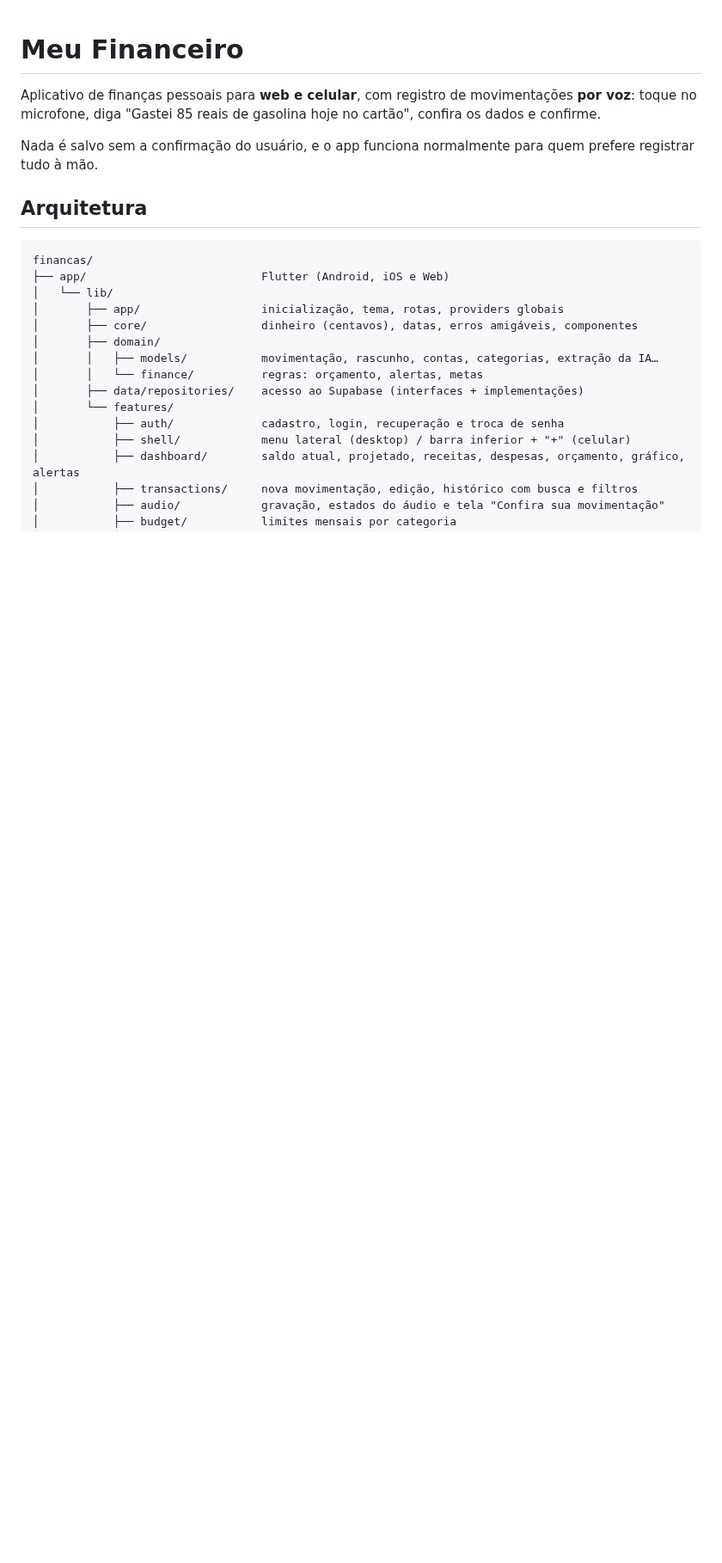
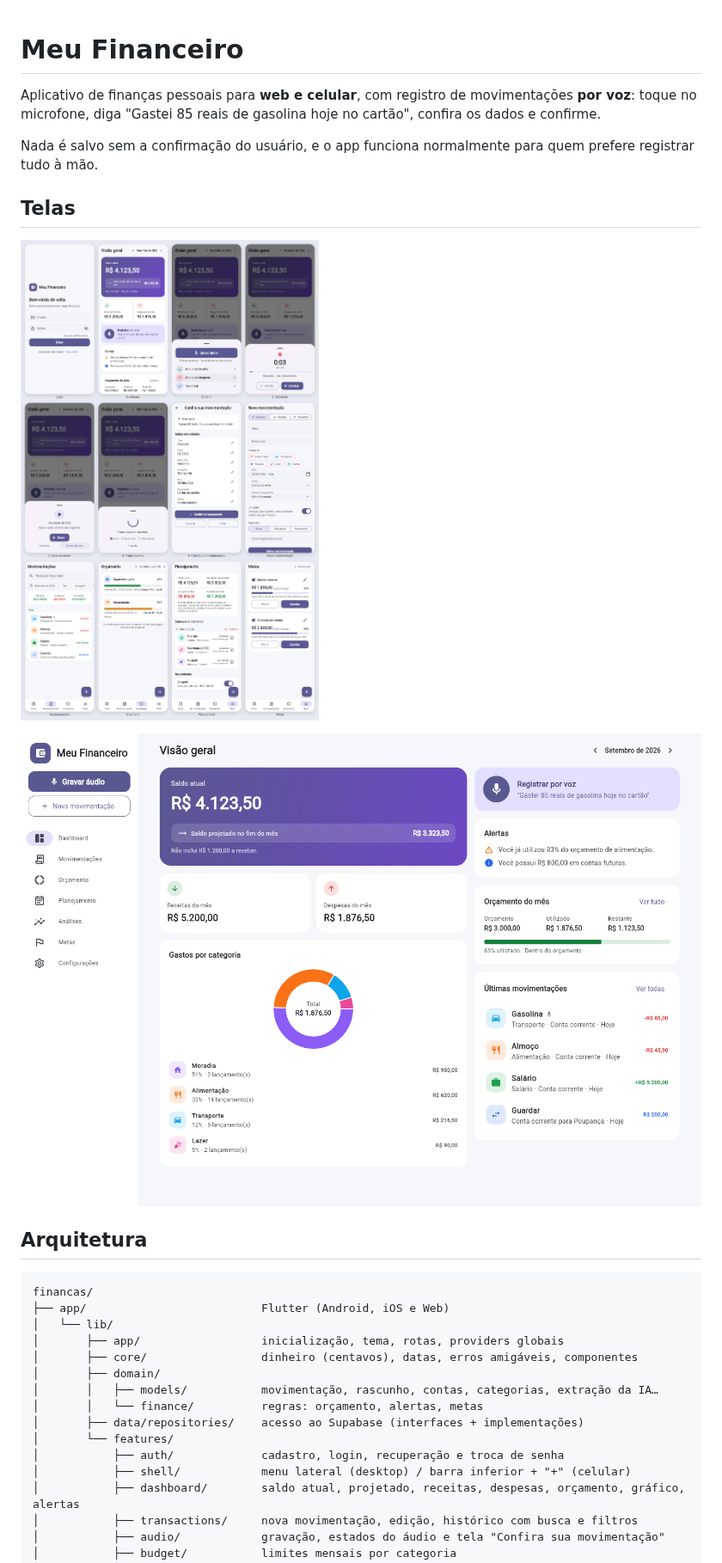
Before and after one commit to jvitorarantes/financas, a Markdown page: README.md, the part around the change. Shown at 86% size. GitHub-like rendering; pictures changed too: docs/screenshots/celular.png (added), docs/screenshots/desktop-dashboard.png (added); blank space fills up the shorter version.

Commit message:
Adiciona screenshots das telas ao README
Co-Authored-By: Claude Opus 5.5 <noreply@anthropic.com>
Claude-Session: https://claude.ai/code/session_01L8XvgKpLaztbXpFhcZqw1F

```diff
--- a/README.md
+++ b/README.md
@@ -6,6 +6,12 @@ gasolina hoje no cartão", confira os dados e confirme.
 
 Nada é salvo sem a confirmação do usuário, e o app funciona normalmente para
 quem prefere registrar tudo à mão.
+
+## Telas
+
+![Telas no celular](docs/screenshots/celular.png)
+
+![Dashboard no desktop](docs/screenshots/desktop-dashboard.png)
 
 ## Arquitetura
 
```
